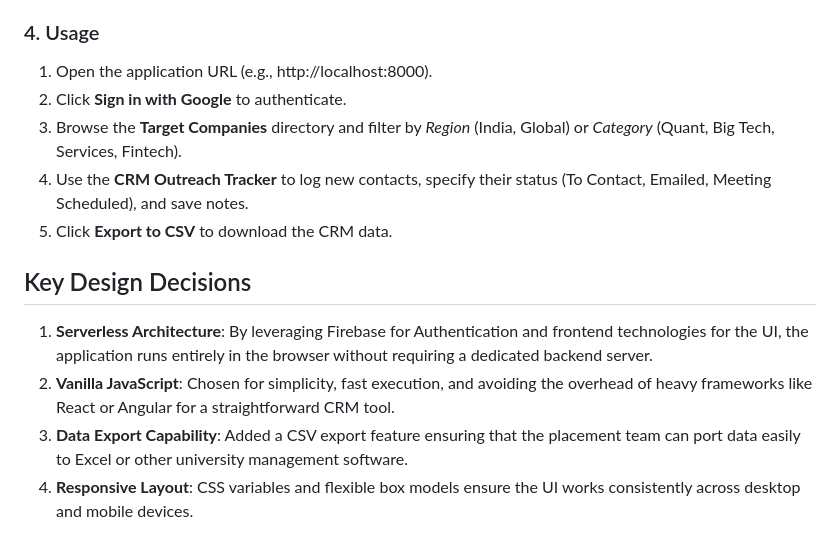
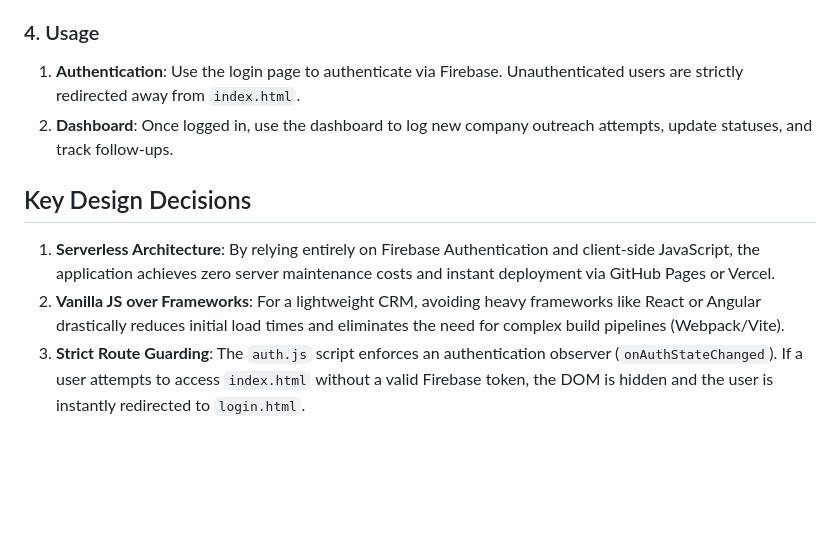
Before and after one commit to SaurabhKrGupta7788/Connect-Hrs, a Markdown page: README.md, the part around one of its changes. GitHub-like rendering; blank space fills up the shorter version.

```diff
--- a/README.md
+++ b/README.md
@@ -73,14 +81,10 @@ python -m http.server 8000
 
 ### 4. Usage
-1. Open the application URL (e.g., http://localhost:8000).
-2. Click **Sign in with Google** to authenticate.
-3. Browse the **Target Companies** directory and filter by *Region* (India, Global) or *Category* (Quant, Big Tech, Services, Fintech).
-4. Use the **CRM Outreach Tracker** to log new contacts, specify their status (To Contact, Emailed, Meeting Scheduled), and save notes.
-5. Click **Export to CSV** to download the CRM data.
+1. **Authentication**: Use the login page to authenticate via Firebase. Unauthenticated users are strictly redirected away from `index.html`.
+2. **Dashboard**: Once logged in, use the dashboard to log new company outreach attempts, update statuses, and track follow-ups.
 
 ## Key Design Decisions
 
-1. **Serverless Architecture**: By leveraging Firebase for Authentication and frontend technologies for the UI, the application runs entirely in the browser without requiring a dedicated backend server.
-2. **Vanilla JavaScript**: Chosen for simplicity, fast execution, and avoiding the overhead of heavy frameworks like React or Angular for a straightforward CRM tool.
-3. **Data Export Capability**: Added a CSV export feature ensuring that the placement team can port data easily to Excel or other university management software.
-4. **Responsive Layout**: CSS variables and flexible box models ensure the UI works consistently across desktop and mobile devices.
+1. **Serverless Architecture**: By relying entirely on Firebase Authentication and client-side JavaScript, the application achieves zero server maintenance costs and instant deployment via GitHub Pages or Vercel.
+2. **Vanilla JS over Frameworks**: For a lightweight CRM, avoiding heavy frameworks like React or Angular drastically reduces initial load times and eliminates the need for complex build pipelines (Webpack/Vite).
+3. **Strict Route Guarding**: The `auth.js` script enforces an authentication observer (`onAuthStateChanged`). If a user attempts to access `index.html` without a valid Firebase token, the DOM is hidden and the user is instantly redirected to `login.html`.
```
Also changed, not shown: other parts of README.md (+55 -47 lines).
